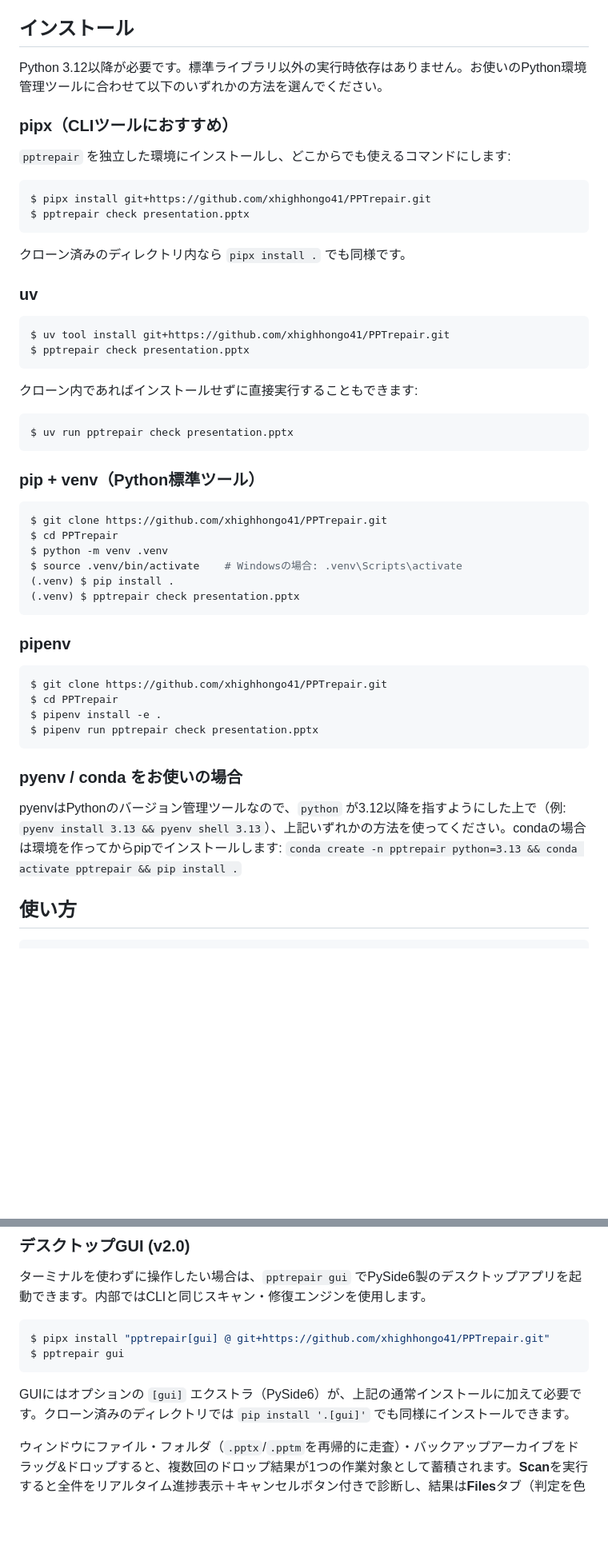
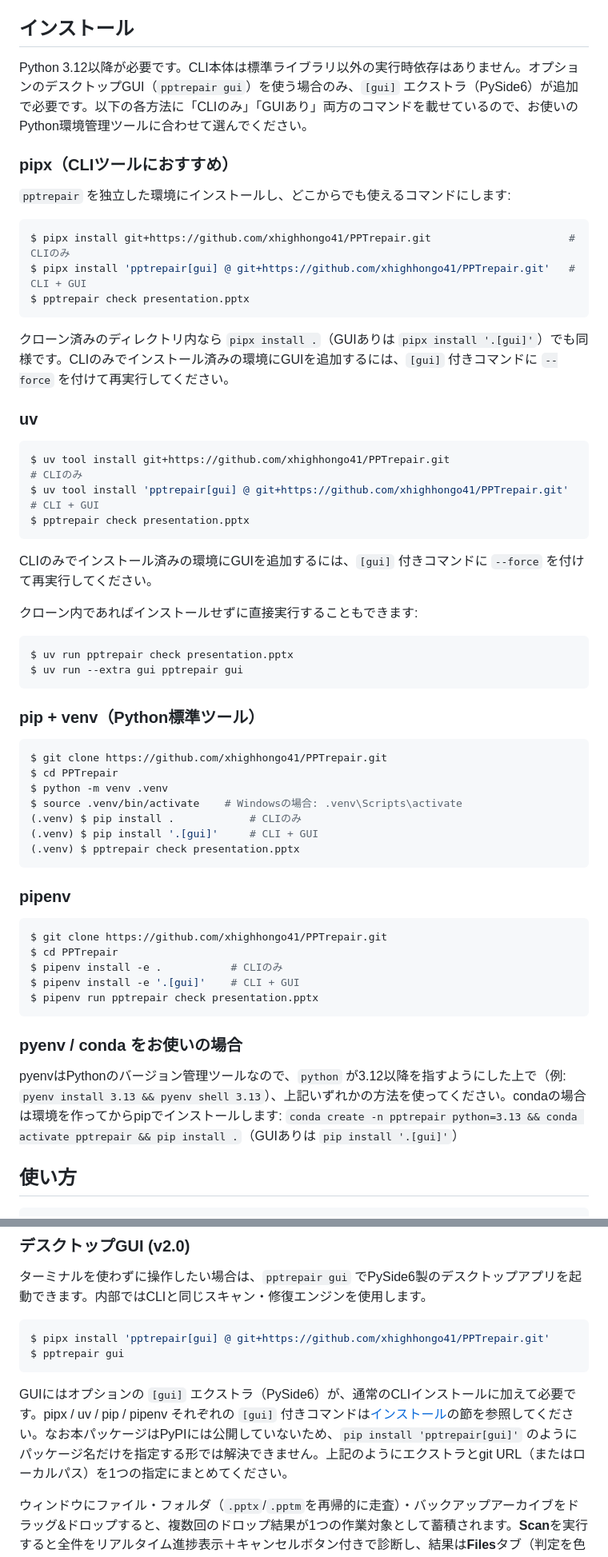
Before and after one commit to xhighhongo41/PPTrepair, a Markdown page: README_ja.md, 2 parts joined by grey strips. Shown at 80% size. GitHub-like rendering; blank space fills up the shorter version.

````diff
--- a/README_ja.md
+++ b/README_ja.md
@@ -26,30 +26,35 @@ English version: [README.md](README.md)
 
 ## インストール
 
-Python 3.12以降が必要です。標準ライブラリ以外の実行時依存はありません。お使いのPython環境管理ツールに合わせて以下のいずれかの方法を選んでください。
+Python 3.12以降が必要です。CLI本体は標準ライブラリ以外の実行時依存はありません。オプションのデスクトップGUI（`pptrepair gui`）を使う場合のみ、`[gui]` エクストラ（PySide6）が追加で必要です。以下の各方法に「CLIのみ」「GUIあり」両方のコマンドを載せているので、お使いのPython環境管理ツールに合わせて選んでください。
 
 ### pipx（CLIツールにおすすめ）
 
 `pptrepair` を独立した環境にインストールし、どこからでも使えるコマンドにします:
 
 ```console
-$ pipx install git+https://github.com/xhighhongo41/PPTrepair.git
+$ pipx install git+https://github.com/xhighhongo41/PPTrepair.git                      # CLIのみ
+$ pipx install 'pptrepair[gui] @ git+https://github.com/xhighhongo41/PPTrepair.git'   # CLI + GUI
 $ pptrepair check presentation.pptx
 ```
 
-クローン済みのディレクトリ内なら `pipx install .` でも同様です。
+クローン済みのディレクトリ内なら `pipx install .`（GUIありは `pipx install '.[gui]'`）でも同様です。CLIのみでインストール済みの環境にGUIを追加するには、`[gui]` 付きコマンドに `--force` を付けて再実行してください。
 
 ### uv
 
 ```console
-$ uv tool install git+https://github.com/xhighhongo41/PPTrepair.git
+$ uv tool install git+https://github.com/xhighhongo41/PPTrepair.git                      # CLIのみ
+$ uv tool install 'pptrepair[gui] @ git+https://github.com/xhighhongo41/PPTrepair.git'   # CLI + GUI
 $ pptrepair check presentation.pptx
 ```
+
+CLIのみでインストール済みの環境にGUIを追加するには、`[gui]` 付きコマンドに `--force` を付けて再実行してください。
 
 クローン内であればインストールせずに直接実行することもできます:
 
 ```console
 $ uv run pptrepair check presentation.pptx
+$ uv run --extra gui pptrepair gui
 ```
 
 ### pip + venv（Python標準ツール）
@@ -59,7 +64,8 @@ $ git clone https://github.com/xhighhongo41/PPTrepair.git
 $ cd PPTrepair
 $ python -m venv .venv
 $ source .venv/bin/activate    # Windowsの場合: .venv\Scripts\activate
-(.venv) $ pip install .
+(.venv) $ pip install .            # CLIのみ
+(.venv) $ pip install '.[gui]'     # CLI + GUI
 (.venv) $ pptrepair check presentation.pptx
 ```
 
@@ -68,13 +74,14 @@ $ source .venv/bin/activate    # Windowsの場合: .venv\Scripts\activate
 ```console
 $ git clone https://github.com/xhighhongo41/PPTrepair.git
 $ cd PPTrepair
-$ pipenv install -e .
+$ pipenv install -e .           # CLIのみ
+$ pipenv install -e '.[gui]'    # CLI + GUI
 $ pipenv run pptrepair check presentation.pptx
 ```
 
 ### pyenv / conda をお使いの場合
 
-pyenvはPythonのバージョン管理ツールなので、`python` が3.12以降を指すようにした上で（例: `pyenv install 3.13 && pyenv shell 3.13`）、上記いずれかの方法を使ってください。condaの場合は環境を作ってからpipでインストールします: `conda create -n pptrepair python=3.13 && conda activate pptrepair && pip install .`
+pyenvはPythonのバージョン管理ツールなので、`python` が3.12以降を指すようにした上で（例: `pyenv install 3.13 && pyenv shell 3.13`）、上記いずれかの方法を使ってください。condaの場合は環境を作ってからpipでインストールします: `conda create -n pptrepair python=3.13 && conda activate pptrepair && pip install .`（GUIありは `pip install '.[gui]'`）
 
 ## 使い方
 
@@ -225,11 +232,11 @@ OneDrive破損は、同じプレゼンの「壊れ方の違う」コピーを複
 ターミナルを使わずに操作したい場合は、`pptrepair gui` でPySide6製のデスクトップアプリを起動できます。内部ではCLIと同じスキャン・修復エンジンを使用します。
 
 ```console
-$ pipx install "pptrepair[gui] @ git+https://github.com/xhighhongo41/PPTrepair.git"
+$ pipx install 'pptrepair[gui] @ git+https://github.com/xhighhongo41/PPTrepair.git'
 $ pptrepair gui
 ```
 
-GUIにはオプションの `[gui]` エクストラ（PySide6）が、上記の通常インストールに加えて必要です。クローン済みのディレクトリでは `pip install '.[gui]'` でも同様にインストールできます。
+GUIにはオプションの `[gui]` エクストラ（PySide6）が、通常のCLIインストールに加えて必要です。pipx / uv / pip / pipenv それぞれの `[gui]` 付きコマンドは[インストール](#インストール)の節を参照してください。なお本パッケージはPyPIには公開していないため、`pip install 'pptrepair[gui]'` のようにパッケージ名だけを指定する形では解決できません。上記のようにエクストラとgit URL（またはローカルパス）を1つの指定にまとめてください。
 
 ウィンドウにファイル・フォルダ（`.pptx`/`.pptm`を再帰的に走査）・バックアップアーカイブをドラッグ&ドロップすると、複数回のドロップ結果が1つの作業対象として蓄積されます。**Scan**を実行すると全件をリアルタイム進捗表示＋キャンセルボタン付きで診断し、結果は**Files**タブ（判定を色分け表示）と**Candidates**タブ（`scan --report`が書き出すのと同じ復元/別バージョン/マージ候補）に表示されます。続く**Repair**は2つのモードで実行できます:
 
````
Also changed, not shown: README.md (+16 -9 lines).
